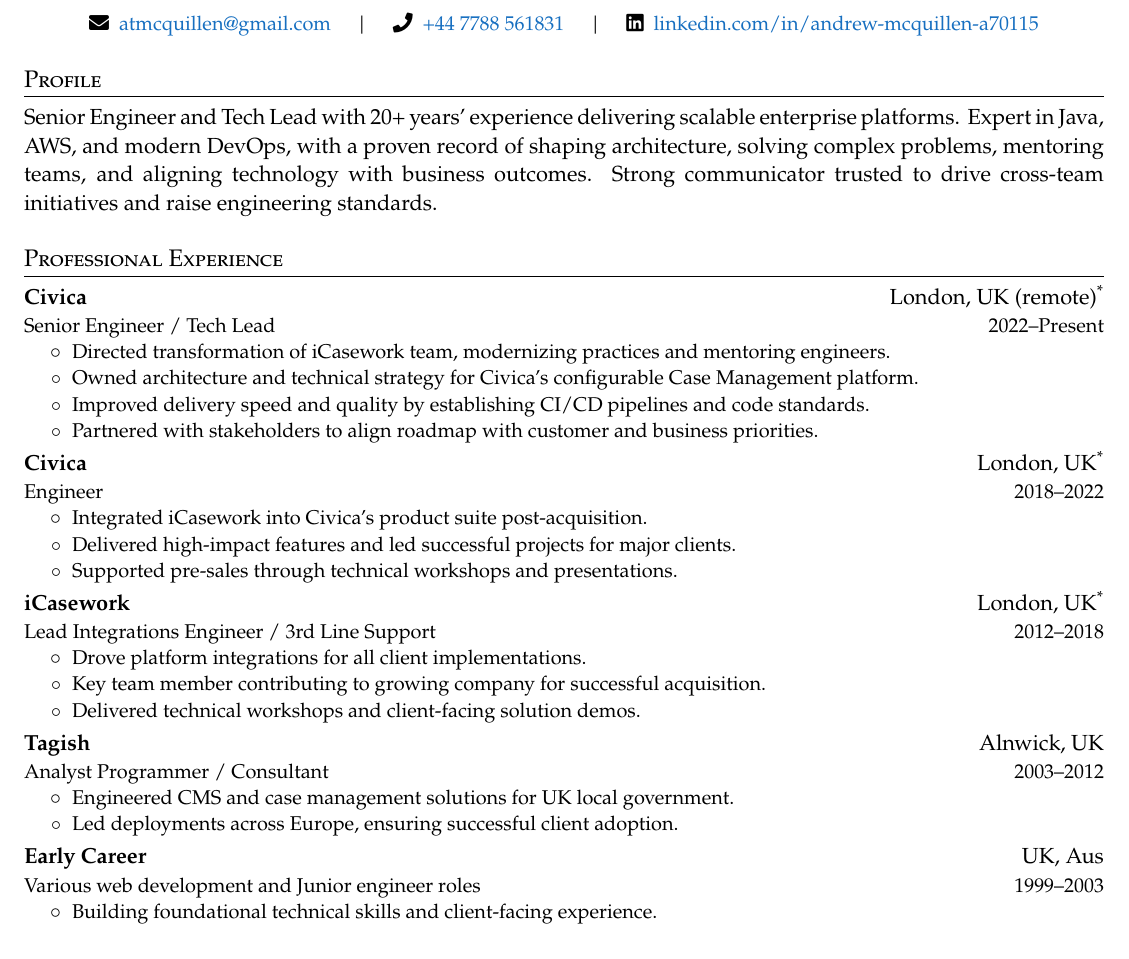
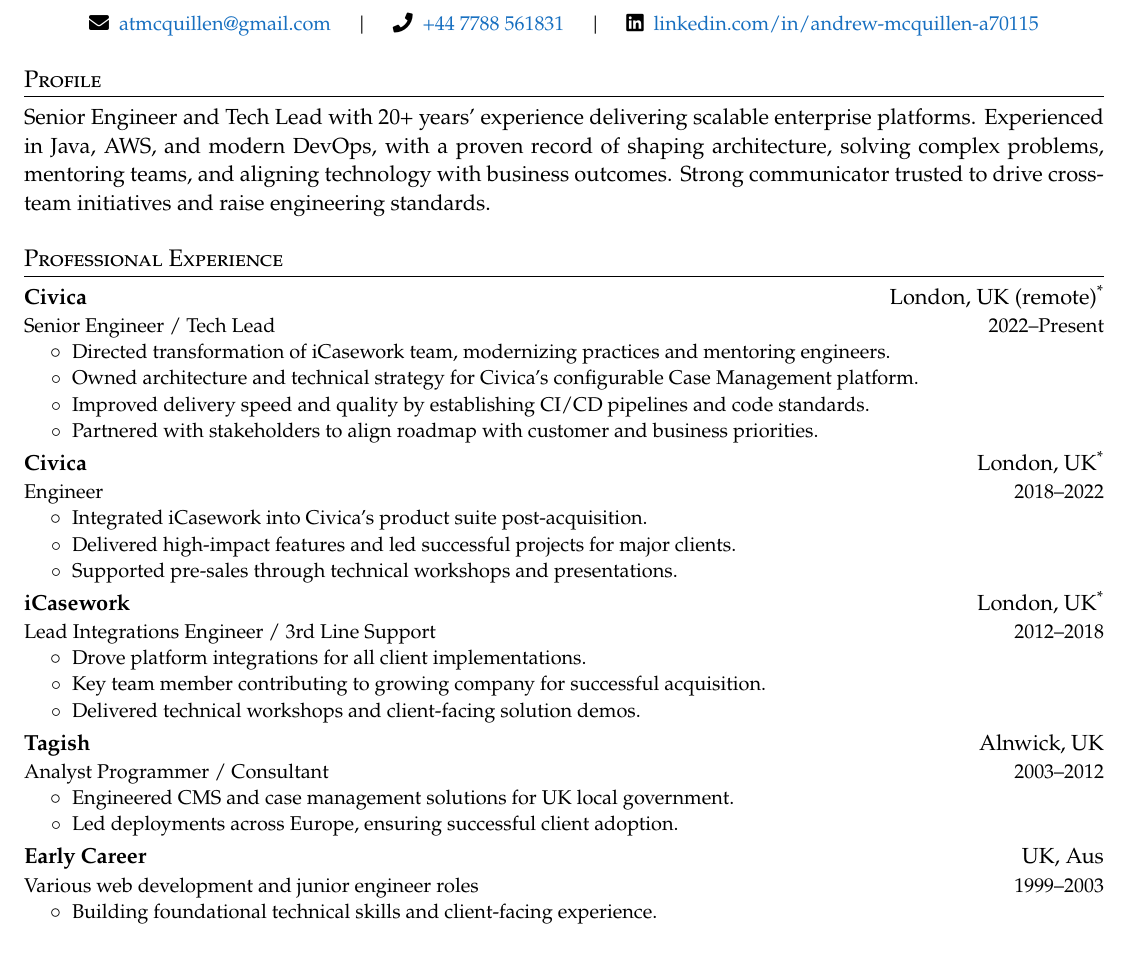
Before and after one commit to atmcq/resume, a LaTeX document (main.tex): part of the page, cut so that both start at the same text. Compiled offline with pdfLaTeX.

Commit message:
I'll claim expertise in a few more years ;-)

```diff
--- a/main.tex
+++ b/main.tex
@@ -101,7 +101,7 @@
 \section{Profile}
 \begin{justify}
   Senior Engineer and Tech Lead with 20+ years’ experience delivering scalable
-  enterprise platforms. Expert in Java, AWS, and modern DevOps, with a proven
+  enterprise platforms. Experienced in Java, AWS, and modern DevOps, with a proven
   record of shaping architecture, solving complex problems, mentoring teams,
   and aligning technology with business outcomes. Strong communicator trusted
   to drive cross-team initiatives and raise engineering standards.
@@ -147,7 +147,7 @@
 
   \cvheading
     {Early Career}{UK, Aus}
-    {Various web development and Junior engineer roles}{1999--2003}
+    {Various web development and junior engineer roles}{1999--2003}
   \cvitemstart
   \cvitem{Building foundational technical skills and client-facing experience.}
 \cvheadingend
```
